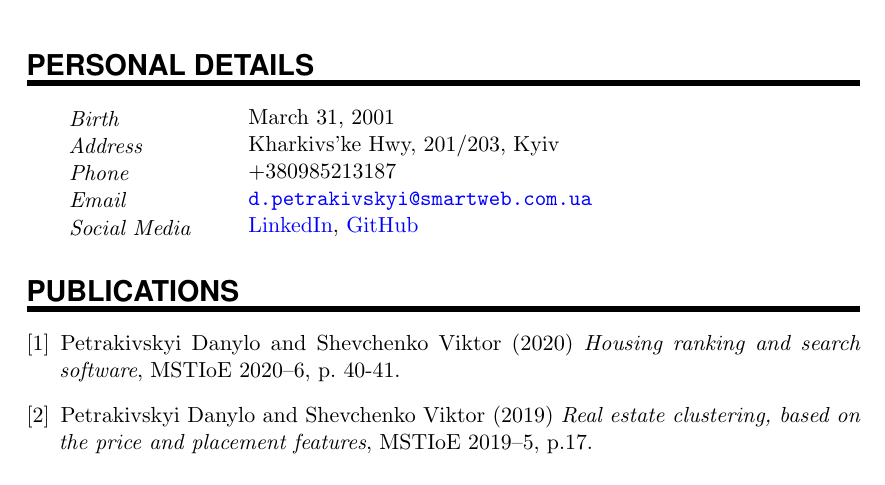
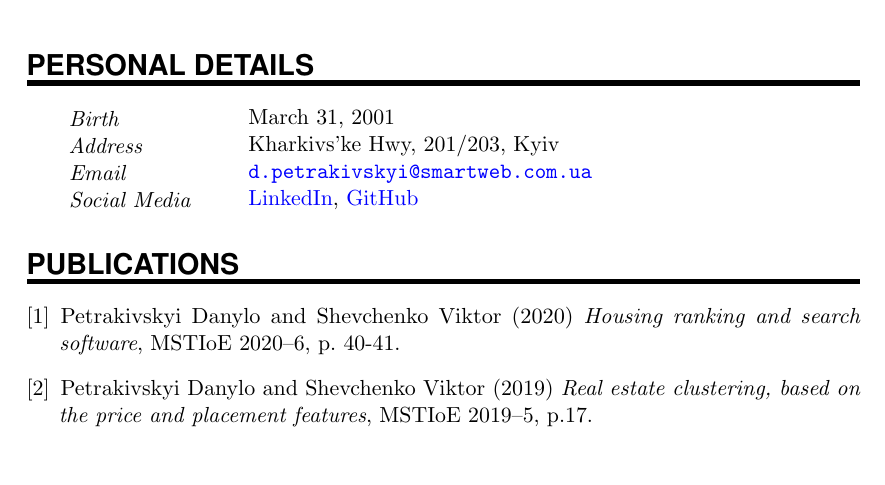
Before and after one commit to xXxRisingTidexXx/math-studies, a LaTeX CV (cv.tex): part of page 1 of 2, cut so that both start at the same text. Compiled offline with pdfLaTeX.

```diff
--- a/cv.tex
+++ b/cv.tex
@@ -77,7 +77,6 @@
 
     \PersonalEntry{Birth}{March 31, 2001}
     \PersonalEntry{Address}{Kharkivs'ke Hwy, 201/203, Kyiv}
-    \PersonalEntry{Phone}{+380985213187}
     \PersonalEntry{Email}{\url{d.petrakivskyi@smartweb.com.ua}}
     \PersonalEntry{Social Media}{\href{https://www.linkedin.com/in/danylo-petrakivskyi-916665174/}{LinkedIn},
         \href{https://github.com/xXxRisingTidexXx/}{GitHub}}
```
Also changed, not shown: README.md.
